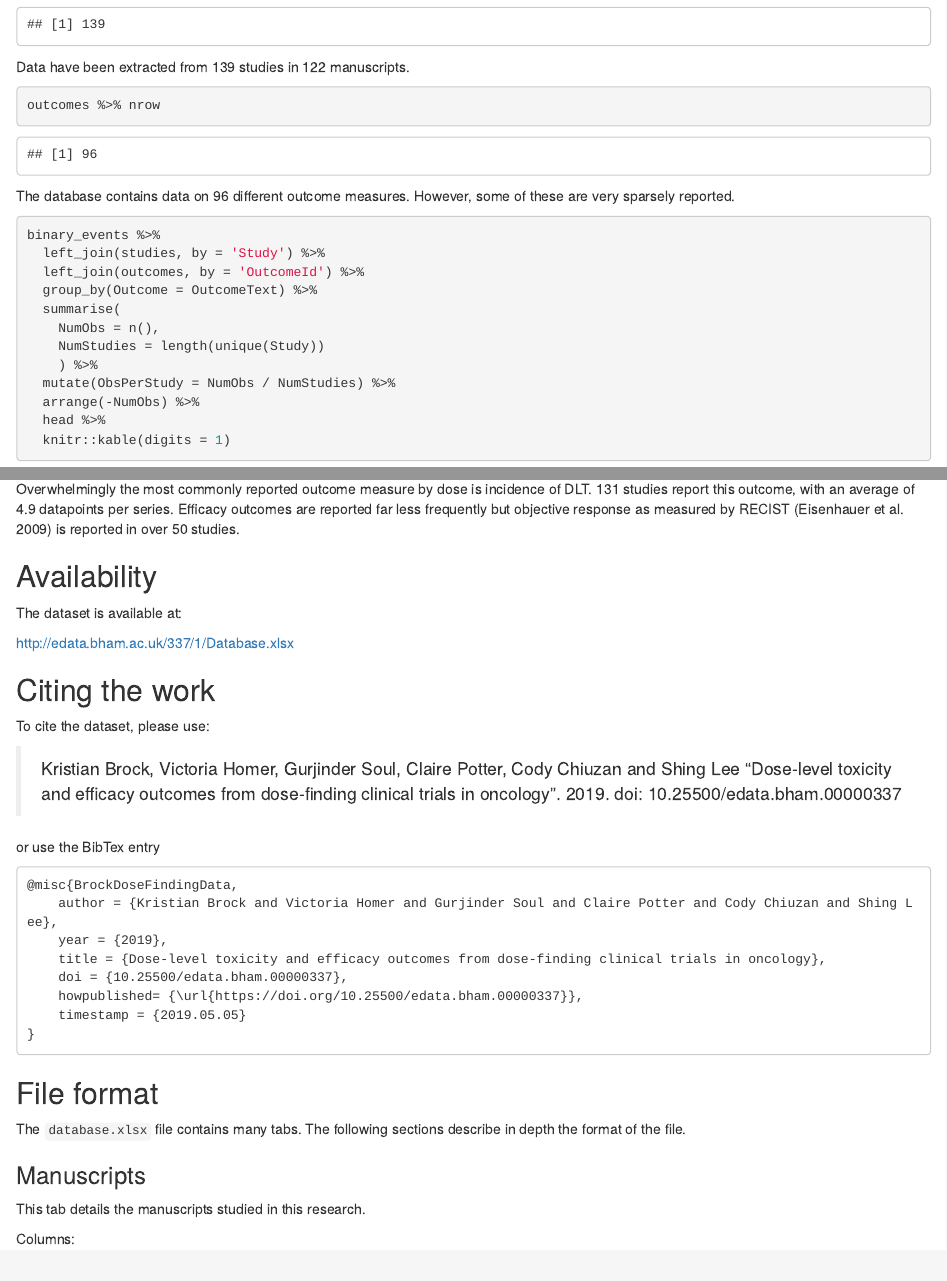
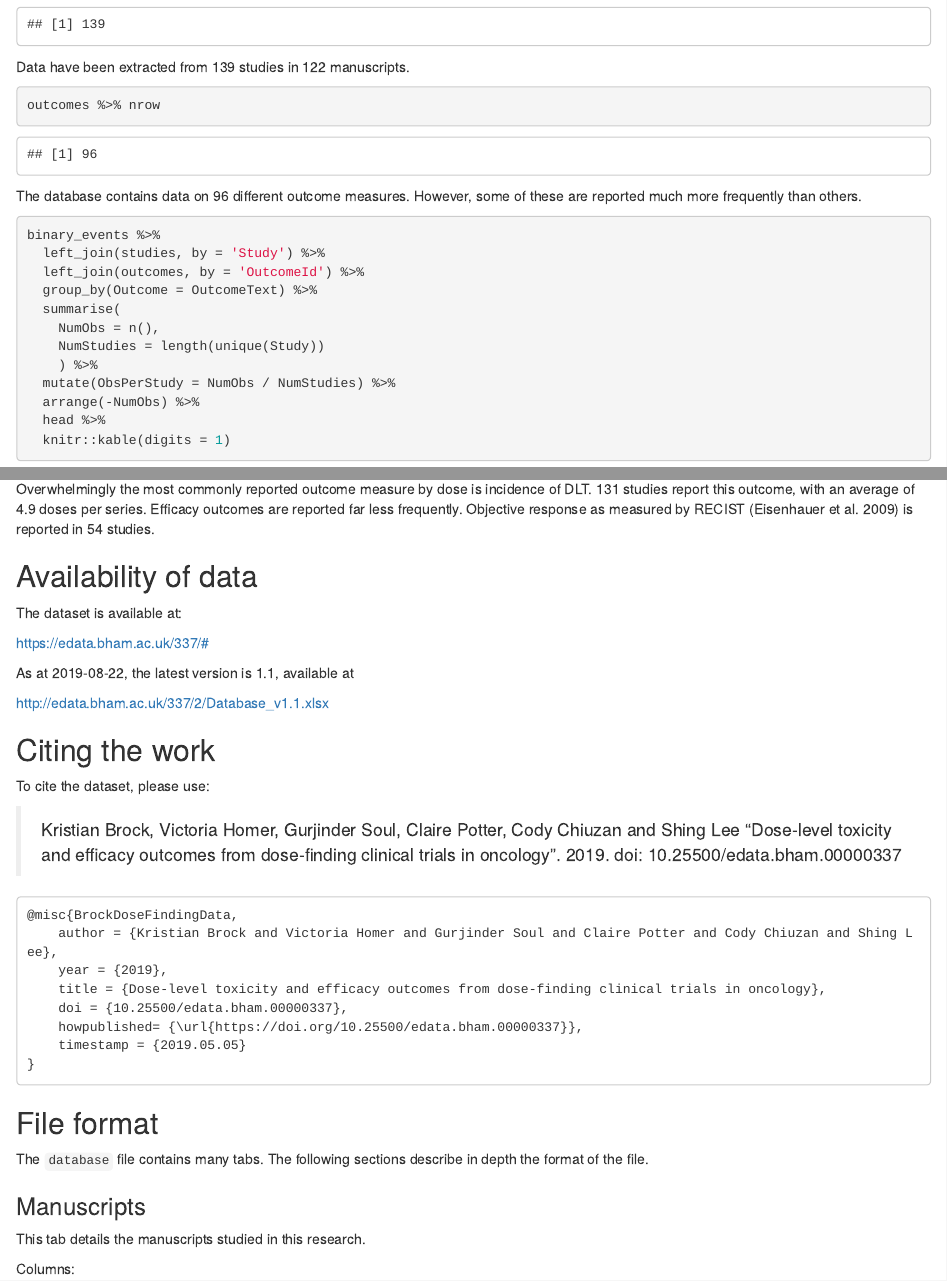
Before and after one commit to brockk/dosefindingdata, an R Markdown document (README.Rmd): the page in a window 1100 px wide, from 770 px down, and a second part further down, joined at a grey line. The pictures show the output file README.html that the author committed with the source, opened offline.

Commit message:
Updated Database file location.

````diff
--- a/README.Rmd
+++ b/README.Rmd
@@ -49,7 +50,7 @@ Data have been extracted from 139 studies in 122 manuscripts.
 outcomes %>% nrow
 ```
 The database contains data on 96 different outcome measures.
-However, some of these are very sparsely reported.
+However, some of these are reported much more frequently than others.
 
 ```{r}
 binary_events %>%
@@ -67,15 +68,21 @@ binary_events %>%
 ```
 
 Overwhelmingly the most commonly reported outcome measure by dose is incidence of DLT.
-131 studies report this outcome, with an average of 4.9 datapoints per series.
-Efficacy outcomes are reported far less frequently but objective response as measured by RECIST [@Eisenhauer2009] is reported in over 50 studies.
+131 studies report this outcome, with an average of 4.9 doses per series.
+Efficacy outcomes are reported far less frequently.
+Objective response as measured by RECIST [@Eisenhauer2009] is reported in 54 studies.
 
 
 
-## Availability
+## Availability of data
 The dataset is available at:
 
-http://edata.bham.ac.uk/337/1/Database.xlsx
+https://edata.bham.ac.uk/337/#
+
+As at 2019-08-22, the latest version is 1.1, available at
+
+http://edata.bham.ac.uk/337/2/Database_v1.1.xlsx
+
 
 
 ## Citing the work
@@ -101,7 +108,7 @@ or use the BibTex entry
 
 
 ## File format
-The `database.xlsx` file contains many tabs.
+The `database` file contains many tabs.
 The following sections describe in depth the format of the file.
 
 ### Manuscripts
````
Also changed, not shown: Load.R (+4 -3 lines), README.html, README.md, Scratch.R (line endings or trailing spaces), docs/ICTMC2019/Analysis.Rmd (line endings or trailing spaces), docs/ICTMC2019/Analysis.md, docs/ICTMC2019/README.Rmd (line endings or trailing spaces), docs/ICTMC2019/README.md, README.Rmd (5 more changed lines), 10 other files.
